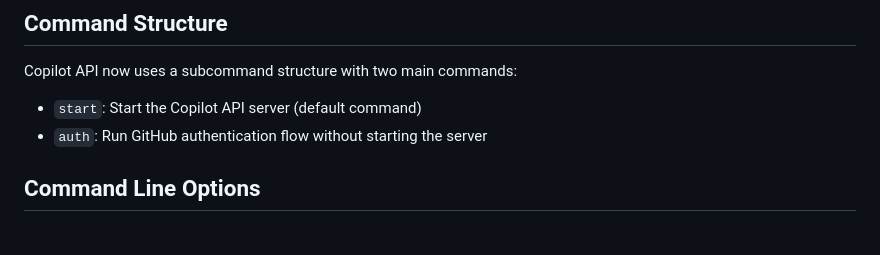
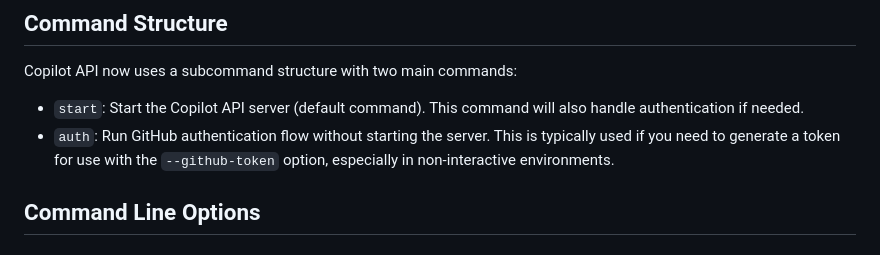
Before and after one commit to zweily/copilot-api, a Markdown page: README.md, the part around the change. Rendered like a GitHub page.

Commit message:
docs: Clarify start and auth command usage in README

```diff
--- a/README.md
+++ b/README.md
@@ -64,8 +64,8 @@ npx copilot-api@latest auth
 
 Copilot API now uses a subcommand structure with two main commands:
 
-- `start`: Start the Copilot API server (default command)
-- `auth`: Run GitHub authentication flow without starting the server
+- `start`: Start the Copilot API server (default command). This command will also handle authentication if needed.
+- `auth`: Run GitHub authentication flow without starting the server. This is typically used if you need to generate a token for use with the `--github-token` option, especially in non-interactive environments.
 
 ## Command Line Options
 
```
